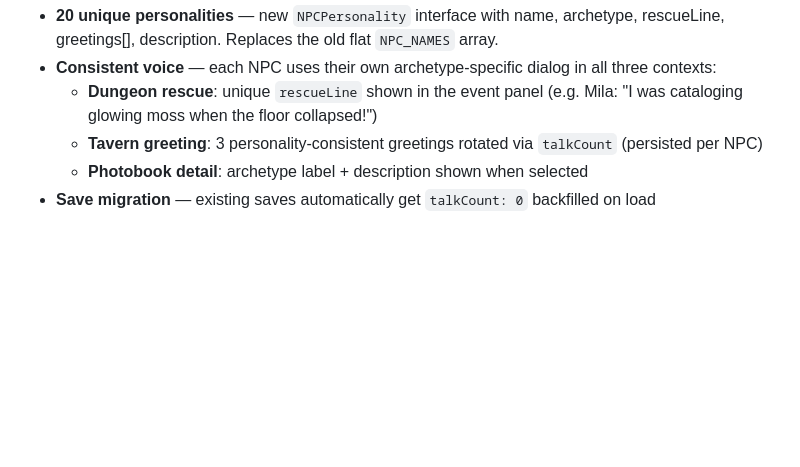
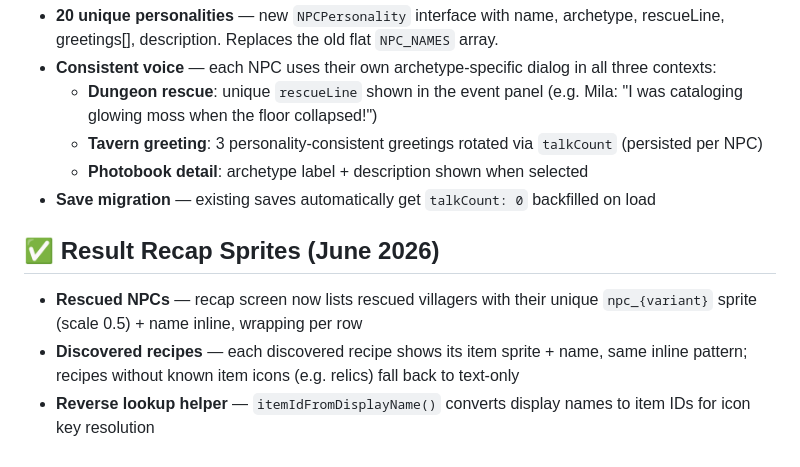
Before and after one commit to batrov/hearthburrow, a Markdown page: PROGRESS.md, the part around the change. Rendered like a GitHub page; blank space fills up the shorter version.

Commit message:
Update PROGRESS.md: result recap sprites section

```diff
--- a/PROGRESS.md
+++ b/PROGRESS.md
@@ -110,3 +110,8 @@ Resolved Bugs:
   - **Tavern greeting**: 3 personality-consistent greetings rotated via `talkCount` (persisted per NPC)
   - **Photobook detail**: archetype label + description shown when selected
 - **Save migration** — existing saves automatically get `talkCount: 0` backfilled on load
+
+## ✅ Result Recap Sprites (June 2026)
+- **Rescued NPCs** — recap screen now lists rescued villagers with their unique `npc_{variant}` sprite (scale 0.5) + name inline, wrapping per row
+- **Discovered recipes** — each discovered recipe shows its item sprite + name, same inline pattern; recipes without known item icons (e.g. relics) fall back to text-only
+- **Reverse lookup helper** — `itemIdFromDisplayName()` converts display names to item IDs for icon key resolution
```
